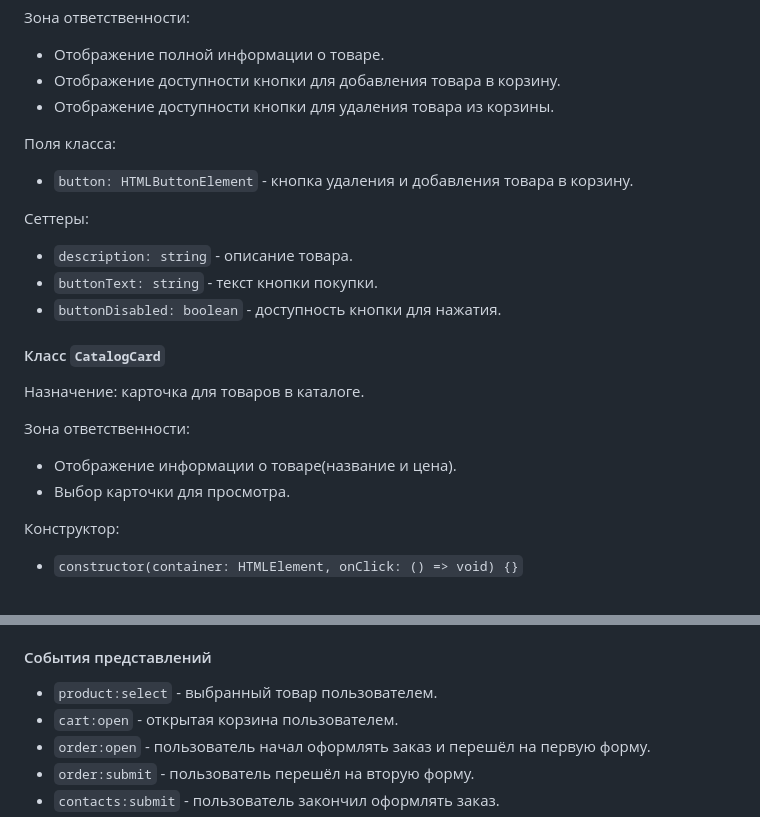
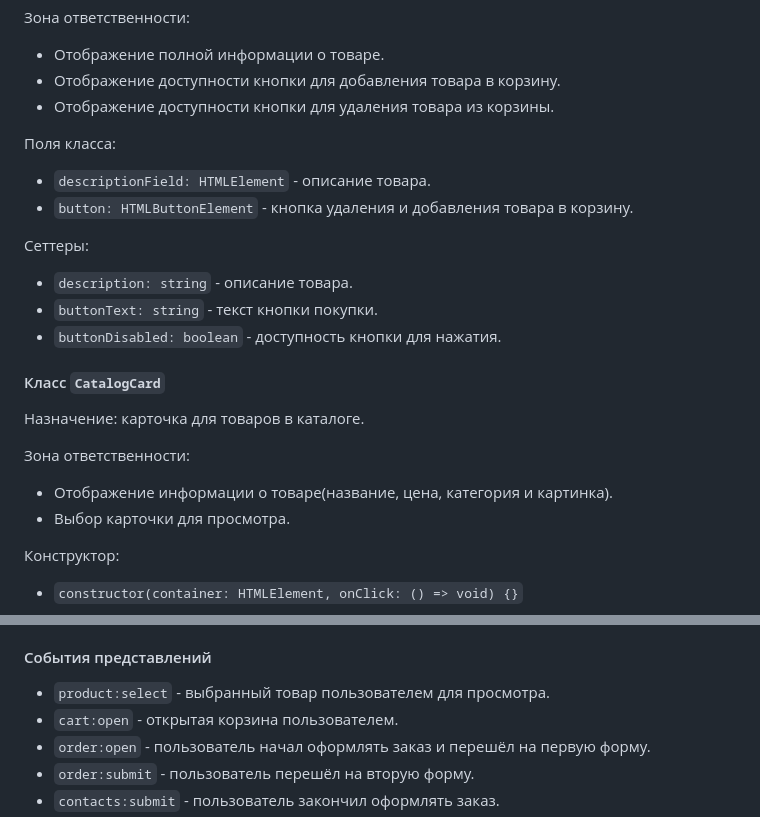
Before and after one commit to DefteEspero/weblarek, a Markdown page: README.md, 2 parts joined by grey strips. Rendered like a GitHub page.

Commit message:
небольшие исправления в readme

```diff
--- a/README.md
+++ b/README.md
@@ -516,6 +516,7 @@ export interface Success {
 - Отображение доступности кнопки для удаления товара из корзины.
 
 Поля класса:
+- `descriptionField: HTMLElement` - описание товара.
 - `button: HTMLButtonElement` - кнопка удаления и добавления товара в корзину.
 
 Сеттеры:
@@ -528,7 +529,7 @@ export interface Success {
 Назначение: карточка для товаров в каталоге.
 
 Зона ответственности:
-- Отображение информации о товаре(название и цена).
+- Отображение информации о товаре(название, цена, категория и картинка).
 - Выбор карточки для просмотра.
 
 Конструктор:
@@ -670,7 +671,7 @@ export interface Success {
 
 #### События представлений
 
-- `product:select` - выбранный товар пользователем.
+- `product:select` - выбранный товар пользователем для просмотра.
 - `cart:open` - открытая корзина пользователем.
 - `order:open` - пользователь начал оформлять заказ и перешёл на первую форму.
 - `order:submit` - пользователь перешёл на вторую форму.
```
